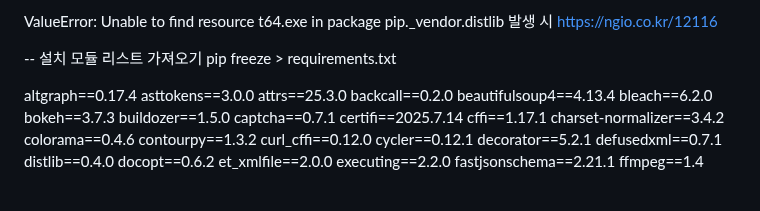
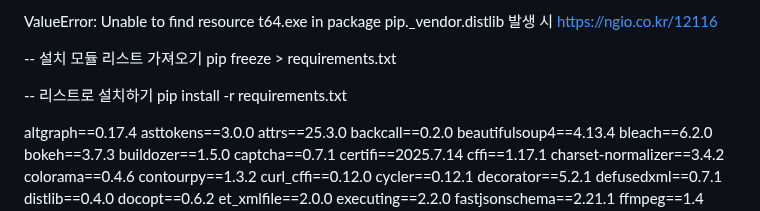
Before and after one commit to ngio/python_study, a Markdown page: __pip_install_.md, the part around the change. Drawn GitHub-style; blank space fills up the shorter version.

Commit message:
Update __pip_install_.md
pip install -r requirements.txt

```diff
--- a/__pip_install_.md
+++ b/__pip_install_.md
@@ -12,7 +12,8 @@ ValueError: Unable to find resource t64.exe in package pip._vendor.distlib 발
 -- 설치 모듈 리스트 가져오기
 pip freeze > requirements.txt
 
-
+-- 리스트로 설치하기
+pip install -r requirements.txt
 
 
 
```
